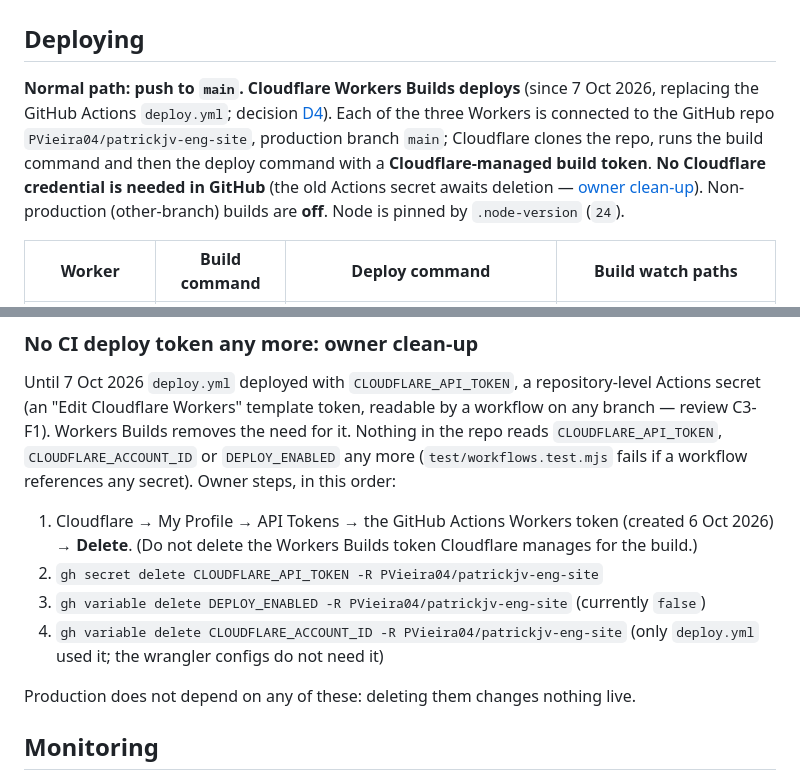
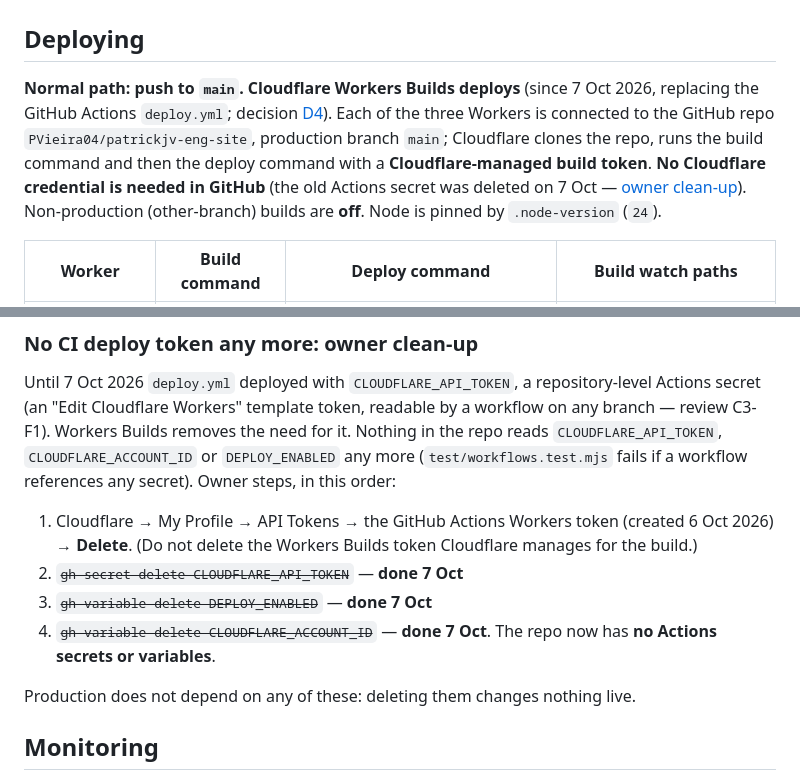
Before and after one commit to PVieira04/patrickjv-eng-site, a Markdown page: docs/06-operations.md, 2 parts joined by grey strips. Rendered like a GitHub page.

Commit message:
Docs: GitHub secret and variables deleted (CI deploy credential retired)
Co-Authored-By: Claude Opus 5.5 <noreply@anthropic.com>
Claude-Session: https://claude.ai/code/session_01SAMqDCi65W6MPzhNGqabps

```diff
--- a/docs/06-operations.md
+++ b/docs/06-operations.md
@@ -2,7 +2,7 @@
 
 ## Deploying
 
-**Normal path: push to `main`. Cloudflare Workers Builds deploys** (since 7 Oct 2026, replacing the GitHub Actions `deploy.yml`; decision [D4](reviews/2026-10-06-merged-review.md#6-owner-decisions)). Each of the three Workers is connected to the GitHub repo `PVieira04/patrickjv-eng-site`, production branch `main`; Cloudflare clones the repo, runs the build command and then the deploy command with a **Cloudflare-managed build token**. **No Cloudflare credential is needed in GitHub** (the old Actions secret awaits deletion — [owner clean-up](#token-rotation)). Non-production (other-branch) builds are **off**. Node is pinned by `.node-version` (`24`).
+**Normal path: push to `main`. Cloudflare Workers Builds deploys** (since 7 Oct 2026, replacing the GitHub Actions `deploy.yml`; decision [D4](reviews/2026-10-06-merged-review.md#6-owner-decisions)). Each of the three Workers is connected to the GitHub repo `PVieira04/patrickjv-eng-site`, production branch `main`; Cloudflare clones the repo, runs the build command and then the deploy command with a **Cloudflare-managed build token**. **No Cloudflare credential is needed in GitHub** (the old Actions secret was deleted on 7 Oct — [owner clean-up](#no-ci-deploy-token-any-more-owner-clean-up)). Non-production (other-branch) builds are **off**. Node is pinned by `.node-version` (`24`).
 
 | Worker | Build command | Deploy command | Build watch paths |
 |---|---|---|---|
@@ -44,9 +44,9 @@ GitHub Actions no longer deploys and holds **no secrets**. Both workflows use ac
 Until 7 Oct 2026 `deploy.yml` deployed with `CLOUDFLARE_API_TOKEN`, a repository-level Actions secret (an "Edit Cloudflare Workers" template token, readable by a workflow on any branch — review C3-F1). Workers Builds removes the need for it. Nothing in the repo reads `CLOUDFLARE_API_TOKEN`, `CLOUDFLARE_ACCOUNT_ID` or `DEPLOY_ENABLED` any more (`test/workflows.test.mjs` fails if a workflow references any secret). Owner steps, in this order:
 
 1. Cloudflare → My Profile → API Tokens → the GitHub Actions Workers token (created 6 Oct 2026) → **Delete**. (Do not delete the Workers Builds token Cloudflare manages for the build.)
-2. `gh secret delete CLOUDFLARE_API_TOKEN -R PVieira04/patrickjv-eng-site`
-3. `gh variable delete DEPLOY_ENABLED -R PVieira04/patrickjv-eng-site` (currently `false`)
-4. `gh variable delete CLOUDFLARE_ACCOUNT_ID -R PVieira04/patrickjv-eng-site` (only `deploy.yml` used it; the wrangler configs do not need it)
+2. ~~`gh secret delete CLOUDFLARE_API_TOKEN`~~ — **done 7 Oct**
+3. ~~`gh variable delete DEPLOY_ENABLED`~~ — **done 7 Oct**
+4. ~~`gh variable delete CLOUDFLARE_ACCOUNT_ID`~~ — **done 7 Oct**. The repo now has **no Actions secrets or variables**.
 
 Production does not depend on any of these: deleting them changes nothing live.
 
```
